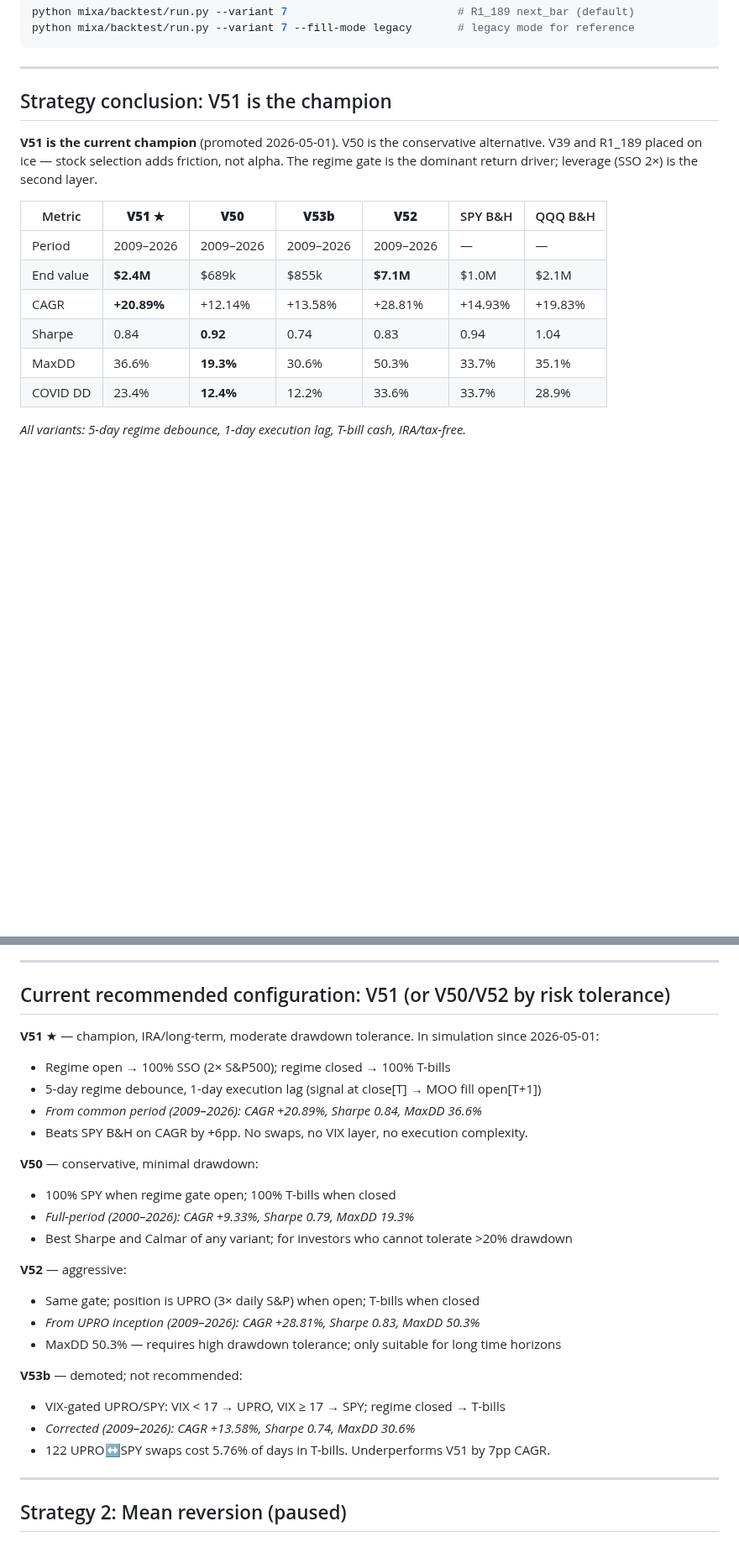
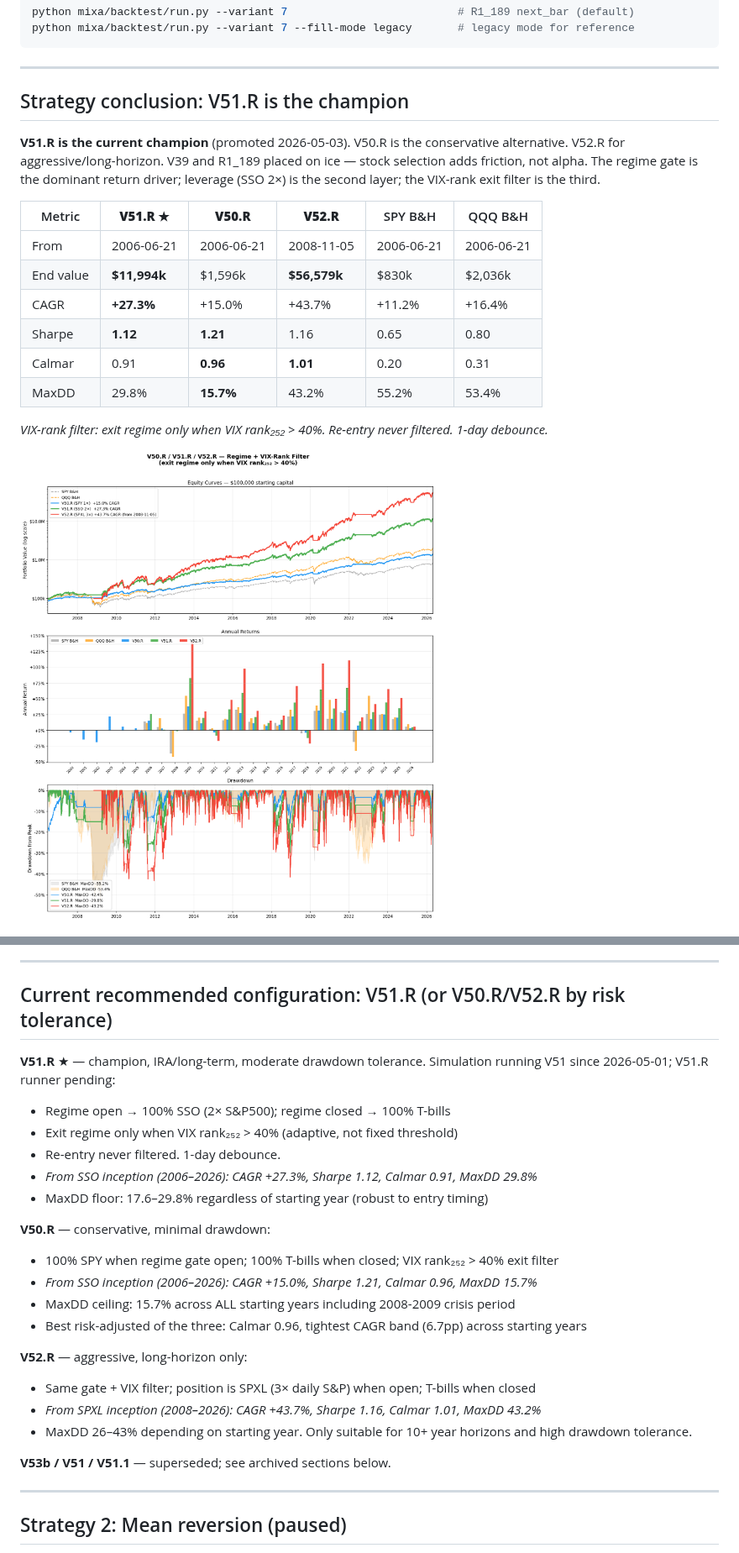
Before and after one commit to ktmixa/trading-docs, a Markdown page: alpha_summary.md, 2 parts joined by grey strips. Shown at 84% size. Rendered like a GitHub page; pictures changed too: vR_compare.png (added); blank space fills up the shorter version.

```diff
--- a/alpha_summary.md
+++ b/alpha_summary.md
@@ -627,20 +688,22 @@ python mixa/backtest/run.py --variant 7 --fill-mode legacy       # legacy mode f
 
 ---
 
-## Strategy conclusion: V51 is the champion
+## Strategy conclusion: V51.R is the champion
 
-**V51 is the current champion** (promoted 2026-05-01). V50 is the conservative alternative. V39 and R1_189 placed on ice — stock selection adds friction, not alpha. The regime gate is the dominant return driver; leverage (SSO 2×) is the second layer.
+**V51.R is the current champion** (promoted 2026-05-03). V50.R is the conservative alternative. V52.R for aggressive/long-horizon. V39 and R1_189 placed on ice — stock selection adds friction, not alpha. The regime gate is the dominant return driver; leverage (SSO 2×) is the second layer; the VIX-rank exit filter is the third.
 
-| Metric | **V51 ★** | **V50** | **V53b** | **V52** | SPY B&H | QQQ B&H |
-|--------|-----------|--------|--------|--------|---------|---------|
-| Period | 2009–2026 | 2009–2026 | 2009–2026 | 2009–2026 | — | — |
-| End value | **$2.4M** | $689k | $855k | **$7.1M** | $1.0M | $2.1M |
-| CAGR | **+20.89%** | +12.14% | +13.58% | +28.81% | +14.93% | +19.83% |
-| Sharpe | 0.84 | **0.92** | 0.74 | 0.83 | 0.94 | 1.04 |
-| MaxDD | 36.6% | **19.3%** | 30.6% | 50.3% | 33.7% | 35.1% |
-| COVID DD | 23.4% | **12.4%** | 12.2% | 33.6% | 33.7% | 28.9% |
+| Metric | **V51.R ★** | **V50.R** | **V52.R** | SPY B&H | QQQ B&H |
+|--------|------------|---------|---------|---------|---------|
+| From | 2006-06-21 | 2006-06-21 | 2008-11-05 | 2006-06-21 | 2006-06-21 |
+| End value | **$11,994k** | $1,596k | **$56,579k** | $830k | $2,036k |
+| CAGR | **+27.3%** | +15.0% | +43.7% | +11.2% | +16.4% |
+| Sharpe | **1.12** | **1.21** | 1.16 | 0.65 | 0.80 |
+| Calmar | 0.91 | **0.96** | **1.01** | 0.20 | 0.31 |
+| MaxDD | 29.8% | **15.7%** | 43.2% | 55.2% | 53.4% |
 
-*All variants: 5-day regime debounce, 1-day execution lag, T-bill cash, IRA/tax-free.*
+*VIX-rank filter: exit regime only when VIX rank₂₅₂ > 40%. Re-entry never filtered. 1-day debounce.*
+
+![V50.R / V51.R / V52.R equity, annual, drawdown](vR_compare.png)
 
 ![V53b vs V50 vs SPY vs QQQ equity curve](regime_spy_comparison.png)
 
@@ -649,27 +710,26 @@ python mixa/backtest/run.py --variant 7 --fill-mode legacy       # legacy mode f
 ---
 
-## Current recommended configuration: V51 (or V50/V52 by risk tolerance)
+## Current recommended configuration: V51.R (or V50.R/V52.R by risk tolerance)
 
-**V51** ★ — champion, IRA/long-term, moderate drawdown tolerance. In simulation since 2026-05-01:
+**V51.R** ★ — champion, IRA/long-term, moderate drawdown tolerance. Simulation running V51 since 2026-05-01; V51.R runner pending:
 - Regime open → 100% SSO (2× S&P500); regime closed → 100% T-bills
-- 5-day regime debounce, 1-day execution lag (signal at close[T] → MOO fill open[T+1])
-- *From common period (2009–2026): CAGR +20.89%, Sharpe 0.84, MaxDD 36.6%*
-- Beats SPY B&H on CAGR by +6pp. No swaps, no VIX layer, no execution complexity.
+- Exit regime only when VIX rank₂₅₂ > 40% (adaptive, not fixed threshold)
+- Re-entry never filtered. 1-day debounce.
+- *From SSO inception (2006–2026): CAGR +27.3%, Sharpe 1.12, Calmar 0.91, MaxDD 29.8%*
+- MaxDD floor: 17.6–29.8% regardless of starting year (robust to entry timing)
 
-**V50** — conservative, minimal drawdown:
-- 100% SPY when regime gate open; 100% T-bills when closed
-- *Full-period (2000–2026): CAGR +9.33%, Sharpe 0.79, MaxDD 19.3%*
-- Best Sharpe and Calmar of any variant; for investors who cannot tolerate >20% drawdown
+**V50.R** — conservative, minimal drawdown:
+- 100% SPY when regime gate open; 100% T-bills when closed; VIX rank₂₅₂ > 40% exit filter
+- *From SSO inception (2006–2026): CAGR +15.0%, Sharpe 1.21, Calmar 0.96, MaxDD 15.7%*
+- MaxDD ceiling: 15.7% across ALL starting years including 2008-2009 crisis period
+- Best risk-adjusted of the three: Calmar 0.96, tightest CAGR band (6.7pp) across starting years
 
-**V52** — aggressive:
-- Same gate; position is UPRO (3× daily S&P) when open; T-bills when closed
-- *From UPRO inception (2009–2026): CAGR +28.81%, Sharpe 0.83, MaxDD 50.3%*
-- MaxDD 50.3% — requires high drawdown tolerance; only suitable for long time horizons
+**V52.R** — aggressive, long-horizon only:
+- Same gate + VIX filter; position is SPXL (3× daily S&P) when open; T-bills when closed
+- *From SPXL inception (2008–2026): CAGR +43.7%, Sharpe 1.16, Calmar 1.01, MaxDD 43.2%*
+- MaxDD 26–43% depending on starting year. Only suitable for 10+ year horizons and high drawdown tolerance.
 
-**V53b** — demoted; not recommended:
-- VIX-gated UPRO/SPY: VIX < 17 → UPRO, VIX ≥ 17 → SPY; regime closed → T-bills
-- *Corrected (2009–2026): CAGR +13.58%, Sharpe 0.74, MaxDD 30.6%*
-- 122 UPRO↔SPY swaps cost 5.76% of days in T-bills. Underperforms V51 by 7pp CAGR.
+**V53b / V51 / V51.1** — superseded; see archived sections below.
 
 ---
 
```
Also changed, not shown: other parts of alpha_summary.md (+69 -10 lines), vR_robustness.png (added).
